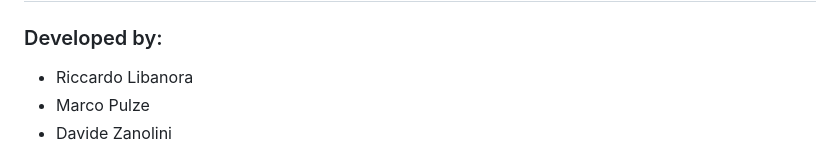
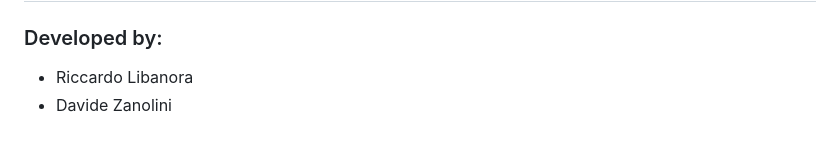
Before and after one commit to rrikiliba/cat_proof_alarm_system, a Markdown page: README.md, the part around the change. GitHub-like rendering.

```diff
--- a/README.md
+++ b/README.md
@@ -3,7 +3,6 @@
 ### Developed by:
 
 - Riccardo Libanora
-- Marco Pulze
 - Davide Zanolini
 
 This project, developed by three students of the University of Trento, aims to create a comprehensive home security system.
```
